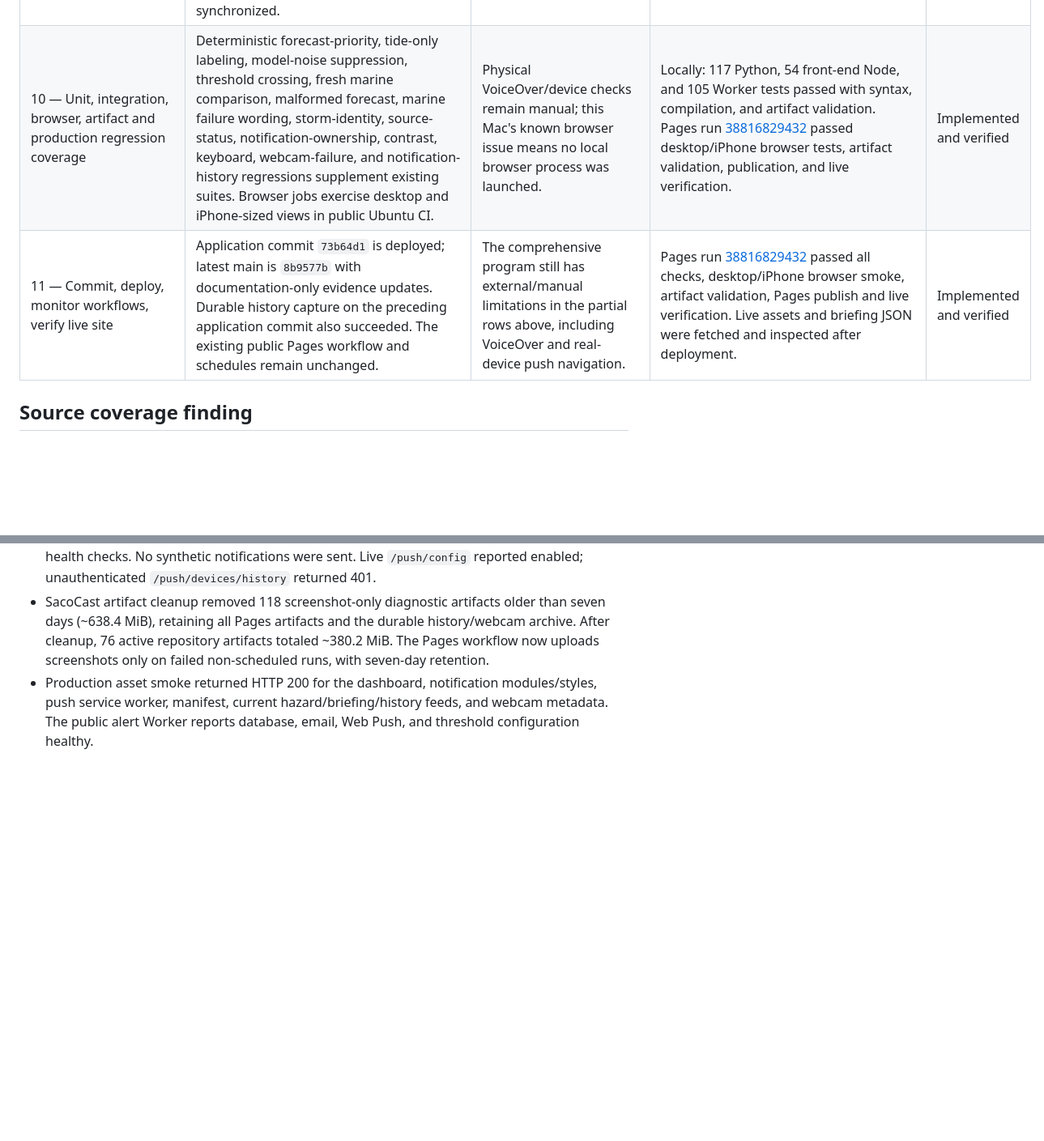
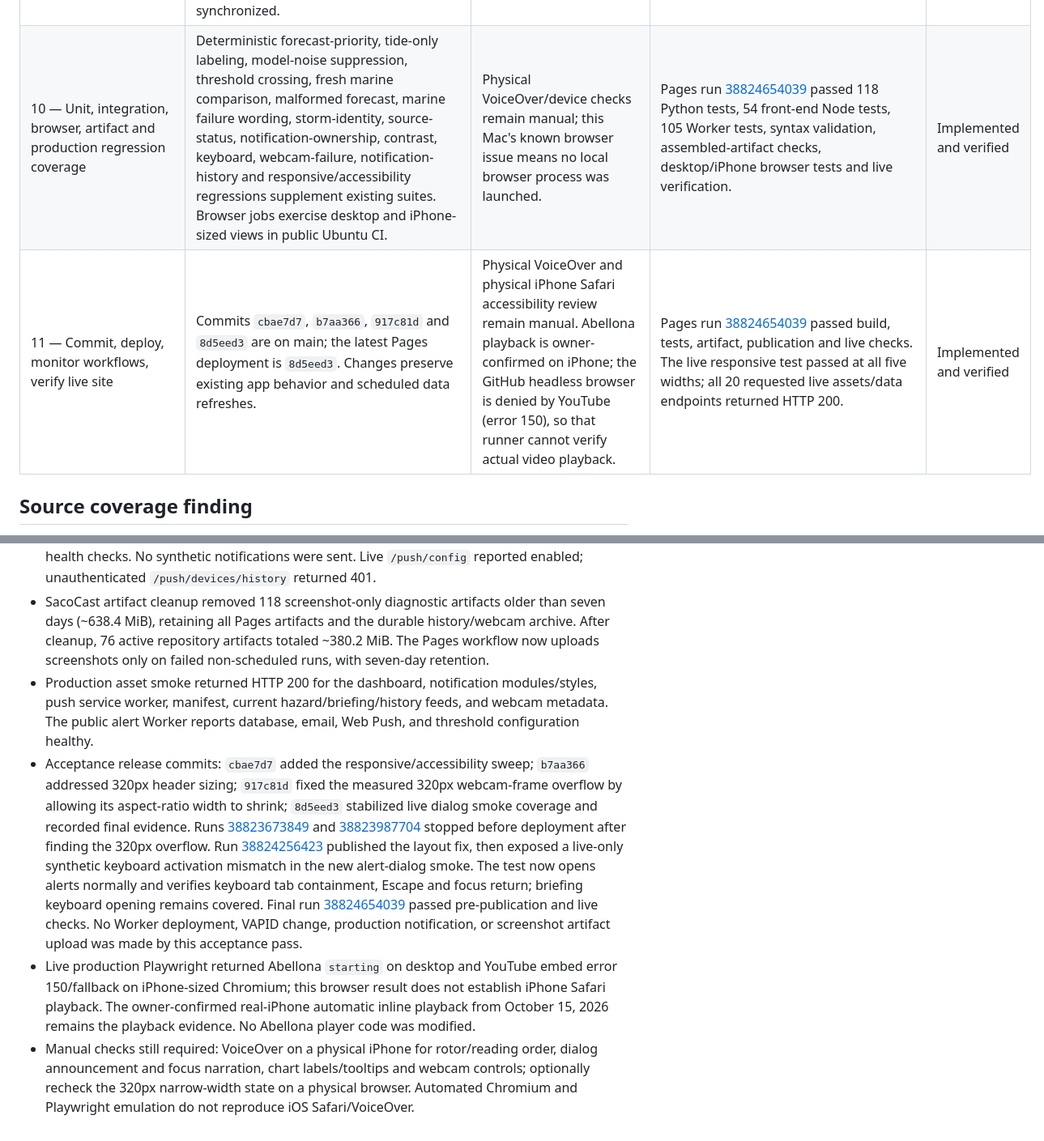
Before and after one commit to nycguy/saco-coast-watch, a Markdown page: docs/PRODUCT-IMPROVEMENT-MATRIX.md, 2 parts joined by grey strips. Shown at 81% size. Rendered like a GitHub page; blank space fills up the shorter version.

Commit message:
Record iPhone accessibility acceptance evidence [skip ci]

```diff
--- a/docs/PRODUCT-IMPROVEMENT-MATRIX.md
+++ b/docs/PRODUCT-IMPROVEMENT-MATRIX.md
@@ -31,8 +31,8 @@ Status meanings: **Implemented and verified** means covered by production code a
 | 8 — NOAA/NWS/NHC/NDBC failure and graceful degradation | Primary inputs retain per-source freshness/error states. Local-news and public-community scans now record reachable-empty separately from unavailable/malformed; observations retain existing source status. Camera previews and archive responses keep live links and distinguish unavailable from an empty archive. | Abellona playback remains operator-hosted and cross-origin, so browser-side availability cannot be authoritatively inspected. | Deterministic empty/malformed/timeout tests; mocked webcam 503 browser regression; production source and camera manifests. | Implemented and verified |
 | 8 — Performance and data payload size | Briefing payload no longer duplicates historical arrays; production shrank from ~3.86 MB to ~104 KB and artifact guard enforces <1 MB. | Watch history and chart assets as retention grows; review cache policy and fetch concurrency. | Artifact size test and public production smoke. | Implemented and verified |
 | 9 — Architecture, data flow, deployment, operations and risk documentation | Architecture now documents ranked briefing evidence, secondary feed health and notification-history boundaries. A source-specific operations guide covers failures and safe interpretation; README and deployment references are synchronized. | Continue updating these documents with future schema/source changes. | Architecture/operations review against current collectors, UI, Worker API, and workflows. | Implemented and verified |
-| 10 — Unit, integration, browser, artifact and production regression coverage | Deterministic forecast-priority, tide-only labeling, model-noise suppression, threshold crossing, fresh marine comparison, malformed forecast, marine failure wording, storm-identity, source-status, notification-ownership, contrast, keyboard, webcam-failure, and notification-history regressions supplement existing suites. Browser jobs exercise desktop and iPhone-sized views in public Ubuntu CI. | Physical VoiceOver/device checks remain manual; this Mac's known browser issue means no local browser process was launched. | Locally: 117 Python, 54 front-end Node, and 105 Worker tests passed with syntax, compilation, and artifact validation. Pages run [38816829432](https://github.com/nycguy/saco-coast-watch/actions/runs/38816829432) passed desktop/iPhone browser tests, artifact validation, publication, and live verification. | Implemented and verified |
-| 11 — Commit, deploy, monitor workflows, verify live site | Application commit `73b64d1` is deployed; latest main is `8b9577b` with documentation-only evidence updates. Durable history capture on the preceding application commit also succeeded. The existing public Pages workflow and schedules remain unchanged. | The comprehensive program still has external/manual limitations in the partial rows above, including VoiceOver and real-device push navigation. | Pages run [38816829432](https://github.com/nycguy/saco-coast-watch/actions/runs/38816829432) passed all checks, desktop/iPhone browser smoke, artifact validation, Pages publish and live verification. Live assets and briefing JSON were fetched and inspected after deployment. | Implemented and verified |
+| 10 — Unit, integration, browser, artifact and production regression coverage | Deterministic forecast-priority, tide-only labeling, model-noise suppression, threshold crossing, fresh marine comparison, malformed forecast, marine failure wording, storm-identity, source-status, notification-ownership, contrast, keyboard, webcam-failure, notification-history and responsive/accessibility regressions supplement existing suites. Browser jobs exercise desktop and iPhone-sized views in public Ubuntu CI. | Physical VoiceOver/device checks remain manual; this Mac's known browser issue means no local browser process was launched. | Pages run [38824654039](https://github.com/nycguy/saco-coast-watch/actions/runs/38824654039) passed 118 Python tests, 54 front-end Node tests, 105 Worker tests, syntax validation, assembled-artifact checks, desktop/iPhone browser tests and live verification. | Implemented and verified |
+| 11 — Commit, deploy, monitor workflows, verify live site | Commits `cbae7d7`, `b7aa366`, `917c81d` and `8d5eed3` are on main; the latest Pages deployment is `8d5eed3`. Changes preserve existing app behavior and scheduled data refreshes. | Physical VoiceOver and physical iPhone Safari accessibility review remain manual. Abellona playback is owner-confirmed on iPhone; the GitHub headless browser is denied by YouTube (error 150), so that runner cannot verify actual video playback. | Pages run [38824654039](https://github.com/nycguy/saco-coast-watch/actions/runs/38824654039) passed build, tests, artifact, publication and live checks. The live responsive test passed at all five widths; all 20 requested live assets/data endpoints returned HTTP 200. | Implemented and verified |
 
 ## Source coverage finding
 
@@ -55,3 +55,6 @@ The “2 of 5” value was emitted by the standalone NWS/NHC hazard builder. Tha
 - Worker preflight [38619647847](https://github.com/nycguy/saco-coast-watch/actions/runs/38619647847) passed read-only checks with complete D1 schema and existing Web Push/VAPID enabled. Worker release [38619815215](https://github.com/nycguy/saco-coast-watch/actions/runs/38619815215) skipped migrations, verified unchanged subscriber count, retained VAPID identity, deployed and passed email/D1/push health checks. No synthetic notifications were sent. Live `/push/config` reported enabled; unauthenticated `/push/devices/history` returned 401.
 - SacoCast artifact cleanup removed 118 screenshot-only diagnostic artifacts older than seven days (~638.4 MiB), retaining all Pages artifacts and the durable history/webcam archive. After cleanup, 76 active repository artifacts totaled ~380.2 MiB. The Pages workflow now uploads screenshots only on failed non-scheduled runs, with seven-day retention.
 - Production asset smoke returned HTTP 200 for the dashboard, notification modules/styles, push service worker, manifest, current hazard/briefing/history feeds, and webcam metadata. The public alert Worker reports database, email, Web Push, and threshold configuration healthy.
+- Acceptance release commits: `cbae7d7` added the responsive/accessibility sweep; `b7aa366` addressed 320px header sizing; `917c81d` fixed the measured 320px webcam-frame overflow by allowing its aspect-ratio width to shrink; `8d5eed3` stabilized live dialog smoke coverage and recorded final evidence. Runs [38823673849](https://github.com/nycguy/saco-coast-watch/actions/runs/38823673849) and [38823987704](https://github.com/nycguy/saco-coast-watch/actions/runs/38823987704) stopped before deployment after finding the 320px overflow. Run [38824256423](https://github.com/nycguy/saco-coast-watch/actions/runs/38824256423) published the layout fix, then exposed a live-only synthetic keyboard activation mismatch in the new alert-dialog smoke. The test now opens alerts normally and verifies keyboard tab containment, Escape and focus return; briefing keyboard opening remains covered. Final run [38824654039](https://github.com/nycguy/saco-coast-watch/actions/runs/38824654039) passed pre-publication and live checks. No Worker deployment, VAPID change, production notification, or screenshot artifact upload was made by this acceptance pass.
+- Live production Playwright returned Abellona `starting` on desktop and YouTube embed error 150/fallback on iPhone-sized Chromium; this browser result does not establish iPhone Safari playback. The owner-confirmed real-iPhone automatic inline playback from October 15, 2026 remains the playback evidence. No Abellona player code was modified.
+- Manual checks still required: VoiceOver on a physical iPhone for rotor/reading order, dialog announcement and focus narration, chart labels/tooltips and webcam controls; optionally recheck the 320px narrow-width state on a physical browser. Automated Chromium and Playwright emulation do not reproduce iOS Safari/VoiceOver.
```
Also changed, not shown: other parts of docs/PRODUCT-IMPROVEMENT-MATRIX.md (+1 -1 lines).
